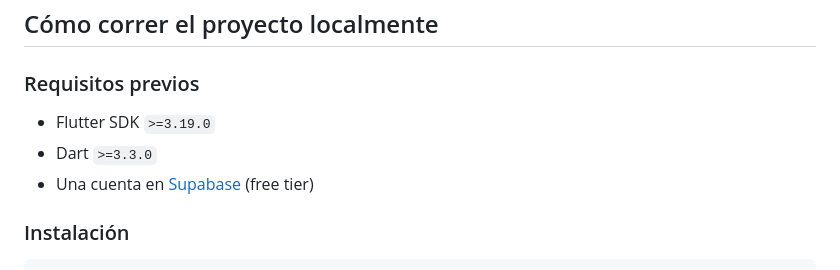
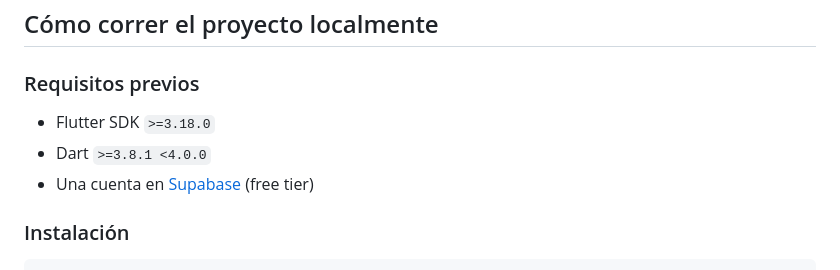
Before and after one commit to Camilu-png/Ocari, a Markdown page: README.md, the part around the change. Rendered like a GitHub page.

Commit message:
docs(readme): fix flutter SDK and Dart version

```diff
--- a/README.md
+++ b/README.md
@@ -53,8 +53,8 @@ lib/
 
 ### Requisitos previos
 
-- Flutter SDK `>=3.19.0`
-- Dart `>=3.3.0`
+- Flutter SDK `>=3.18.0`
+- Dart `>=3.8.1 <4.0.0`
 - Una cuenta en [Supabase](https://supabase.com) (free tier)
 
 ### Instalación
```
